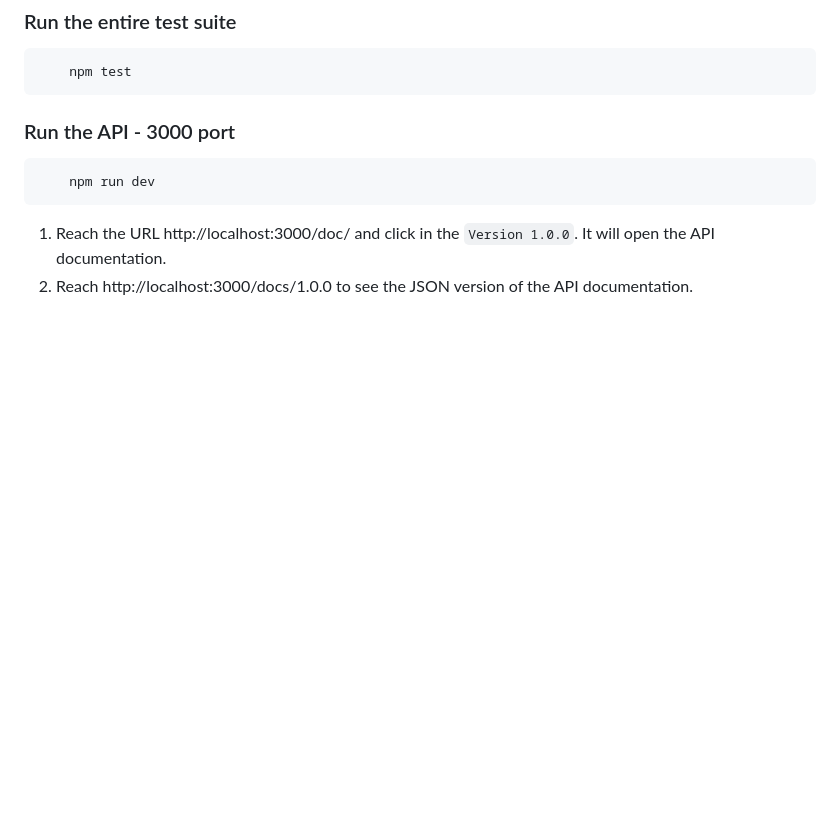
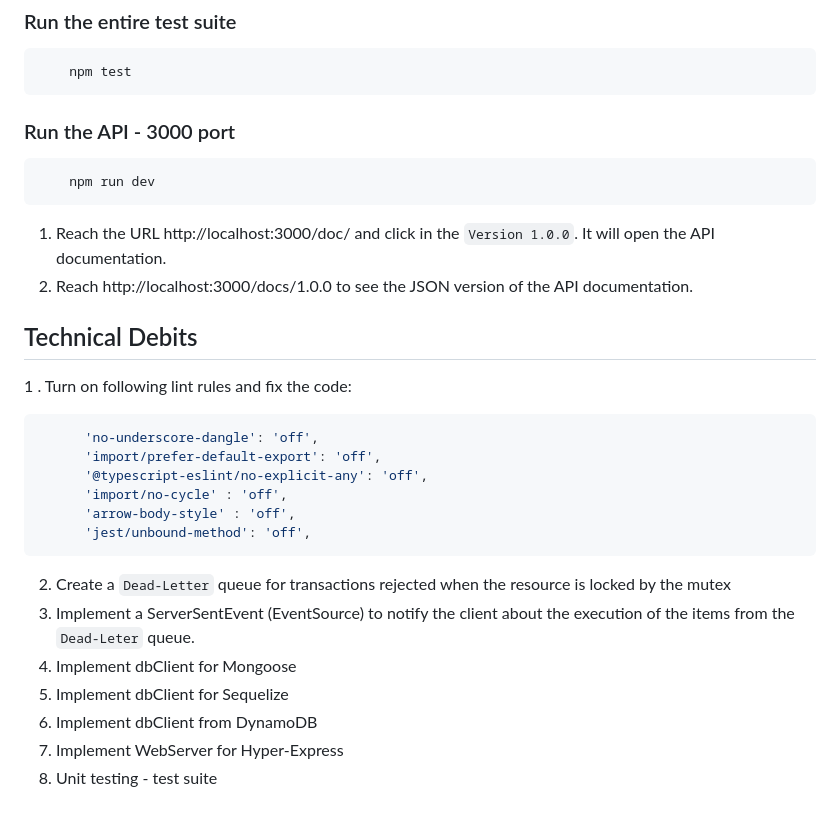
Before and after one commit to web2solutions/token-transactions-api, a Markdown page: README.md, the part around the change. GitHub-like rendering; blank space fills up the shorter version.

Commit message:
chore: doc tech debits

````diff
--- a/README.md
+++ b/README.md
@@ -155,3 +155,25 @@ It doesn't knows external domain use cases.
 
 1. Reach the URL http://localhost:3000/doc/ and click in the `Version 1.0.0`. It will open the API documentation.
 2. Reach http://localhost:3000/docs/1.0.0 to see the JSON version of the API documentation.
+
+
+## Technical Debits
+
+1 . Turn on following lint rules and fix the code:
+
+```javascript
+      'no-underscore-dangle': 'off',
+      'import/prefer-default-export': 'off',
+      '@typescript-eslint/no-explicit-any': 'off',
+      'import/no-cycle' : 'off',
+      'arrow-body-style' : 'off',
+      'jest/unbound-method': 'off',
+```
+
+2. Create a `Dead-Letter` queue for transactions rejected when the resource is locked by the mutex
+3. Implement a ServerSentEvent (EventSource) to notify the client about the execution of the items from the `Dead-Leter` queue.
+4. Implement dbClient for Mongoose
+5. Implement dbClient for Sequelize
+6. Implement dbClient from DynamoDB
+7. Implement WebServer for Hyper-Express
+8. Unit testing - test suite
````
